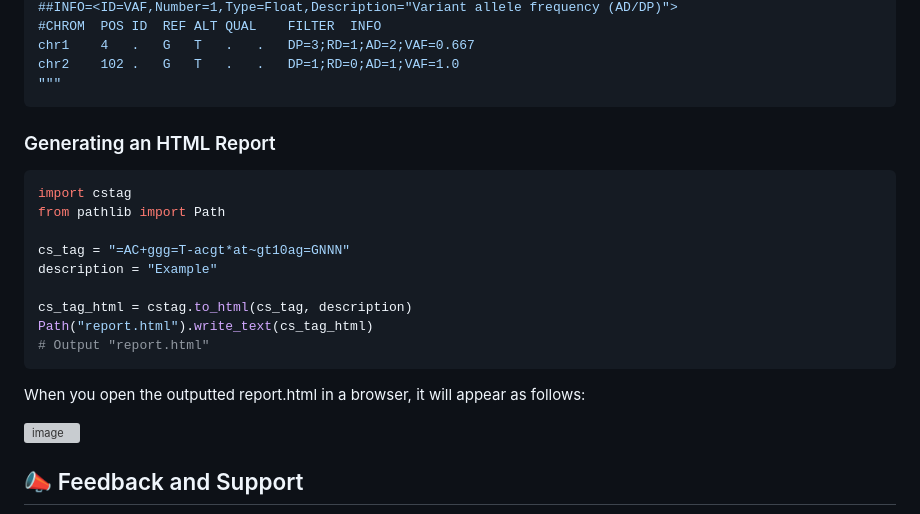
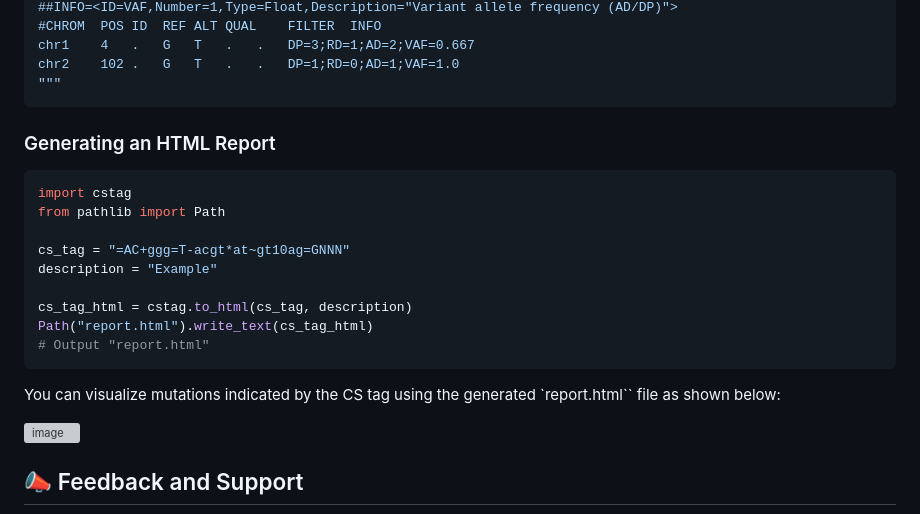
Before and after one commit to akikuno/cstag, a Markdown page: README.md, the part around the change. GitHub-like rendering; grey boxes are pictures that could not be loaded.

````diff
--- a/README.md
+++ b/README.md
@@ -171,8 +171,6 @@ chr2	102	.	G	T	.	.	DP=1;RD=0;AD=1;VAF=1.0
 """
 ```
 
-
-
 ### Generating an HTML Report
 
 ```python
@@ -187,7 +185,7 @@ Path("report.html").write_text(cs_tag_html)
 # Output "report.html"
 ```
 
-When you open the outputted report.html in a browser, it will appear as follows:
+You can visualize mutations indicated by the CS tag using the generated `report.html`` file as shown below:
 
 <img width="511" alt="image" src="https://user-images.githubusercontent.com/15861316/265405607-a3cc1b76-f6a2-441d-b282-6f2dc06fc03d.png">
 
````
